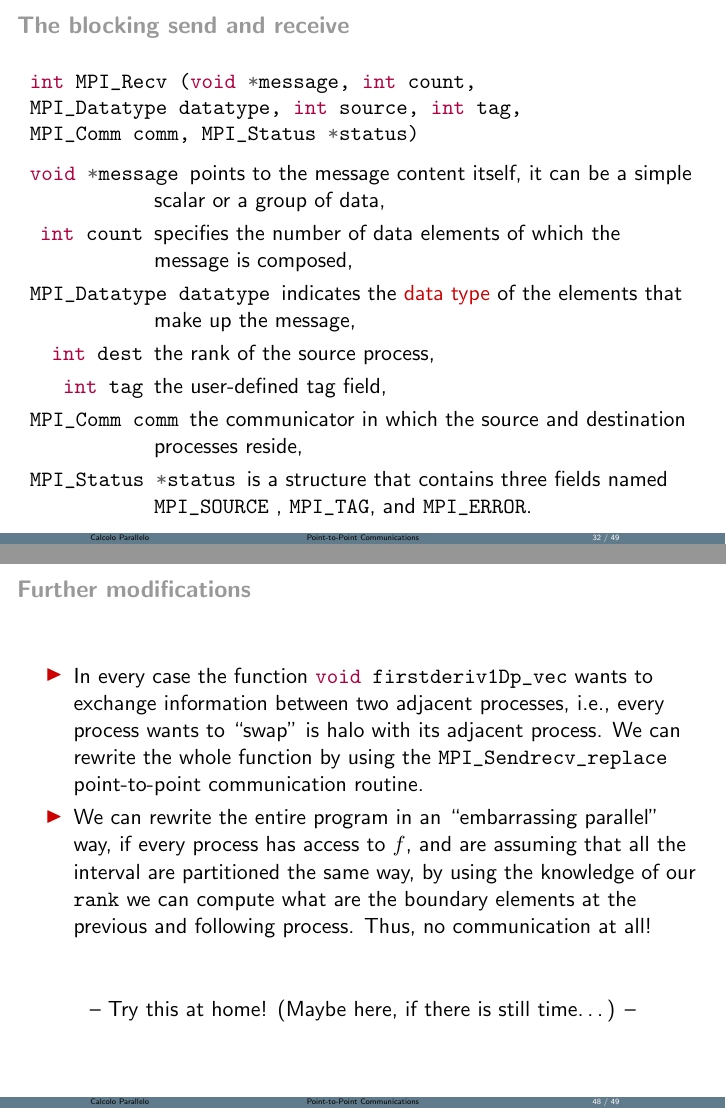
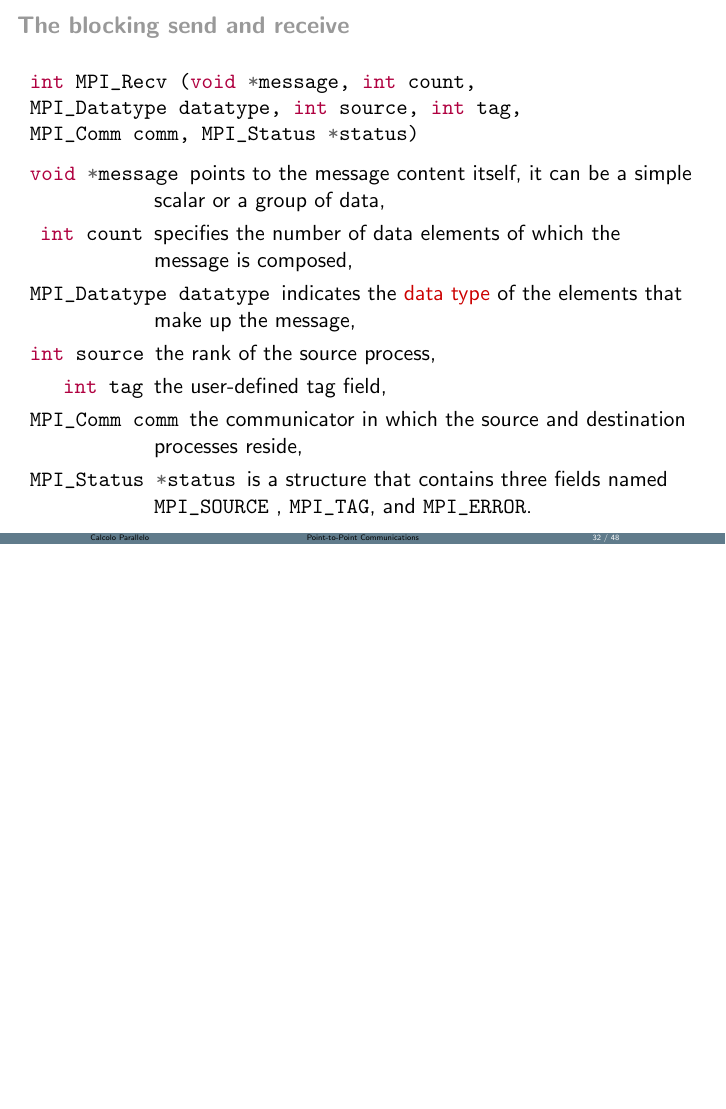
Before and after one commit to Cirdans-Home/intrompi, LaTeX slides (slide2021/Lecture1/Lecture1.tex): pages 74 and 109 of 110 before the commit and page 74 of 108 after it, the two joined at a grey line, the shorter picture padded with empty space. Compiled offline with pdfLaTeX.

Commit message:
Fixed typos

```diff
--- a/slide2021/Lecture1/Lecture1.tex
+++ b/slide2021/Lecture1/Lecture1.tex
@@ -731,7 +731,7 @@ MPI_Comm comm, MPI_Status *status)
 \item[\textcolor{black}{\mintinline{c}{void *message}}] points to the message content itself, it can be a simple scalar or a group of data,
 \item[\textcolor{black}{\mintinline{c}{int count}}] specifies the number of data elements of which the message is composed,
 \item[\textcolor{black}{\mintinline{c}{MPI_Datatype datatype}}] indicates the \alert{data type} of the elements that make up the message,
-\item[\textcolor{black}{\mintinline{c}{int dest}}] the rank of the source process,
+\item[\textcolor{black}{\mintinline{c}{int source}}] the rank of the source process,
 \item[\textcolor{black}{\mintinline{c}{int tag}}] the user-defined tag field,
 \item[\textcolor{black}{\mintinline{c}{MPI_Comm comm}}] the communicator in which the source and destination processes reside,
 \item[\textcolor{black}{\mintinline{c}{MPI_Status *status}}] is a structure that contains three fields named \mintinline{c}{MPI_SOURCE} , \mintinline{c}{MPI_TAG}, and \mintinline{c}{MPI_ERROR}.
@@ -1191,17 +1191,17 @@ You can read about this on the manual:
 
 \end{frame}
 
-\begin{frame}{Further modifications}
-\begin{itemize}
-\item In every case the function \mintinline{c}{void firstderiv1Dp_vec} wants to exchange
-information between two adjacent processes, i.e., every process wants to ``swap'' is halo with its adjacent process. We can rewrite the whole function by using the \mintinline{c}{MPI_Sendrecv_replace} point-to-point communication routine.
-\item We can rewrite the entire program in an ``embarrassing parallel'' way, if every process has access to $f$, and are assuming that all the interval are partitioned the same way, by using the knowledge of our \mintinline{c}{rank} we can compute what are the boundary elements at the previous and following process. Thus, no communication at all!
-\end{itemize}
-\vfill
-\onslide<2>{\begin{center}
--- Try this at home! (Maybe here, if there is still time\ldots) --
-\end{center}}
-\end{frame}
+%\begin{frame}{Further modifications}
+%\begin{itemize}
+%\item In every case the function \mintinline{c}{void firstderiv1Dp_vec} wants to exchange
+%information between two adjacent processes, i.e., every process wants to ``swap'' is halo with its adjacent process. We can rewrite the whole function by using the \mintinline{c}{MPI_Sendrecv_replace} point-to-point communication routine.
+%\item We can rewrite the entire program in an ``embarrassing parallel'' way, if every process has access to $f$, and are assuming that all the interval are partitioned the same way, by using the knowledge of our \mintinline{c}{rank} we can compute what are the boundary elements at the previous and following process. Thus, no communication at all!
+%\end{itemize}
+%\vfill
+%\onslide<2>{\begin{center}
+%-- Try this at home! (Maybe here, if there is still time\ldots) --
+%\end{center}}
+%\end{frame}
 
 \section{References}
 
```
Also changed, not shown: 6 other files.
